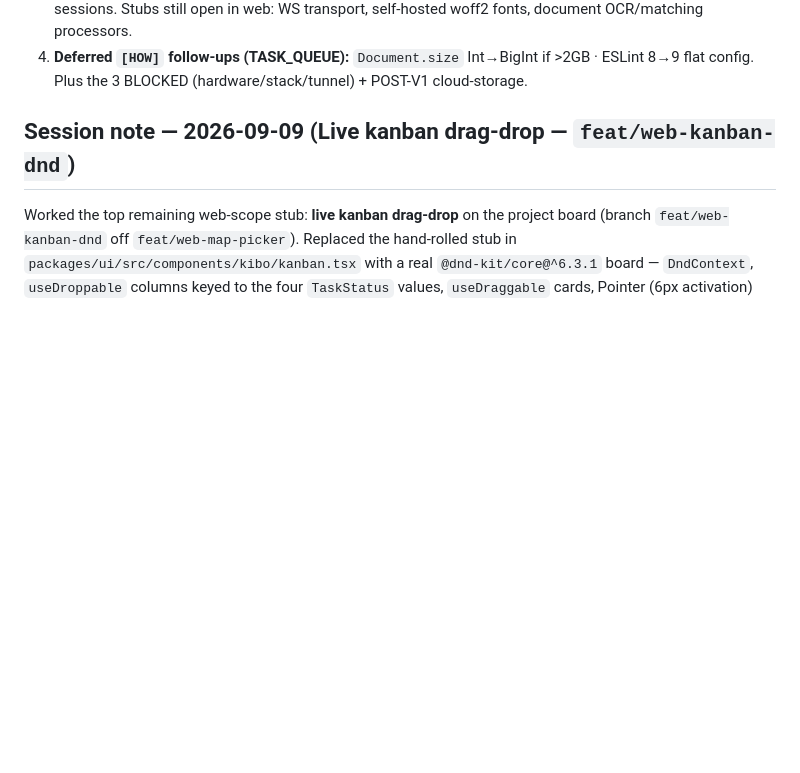
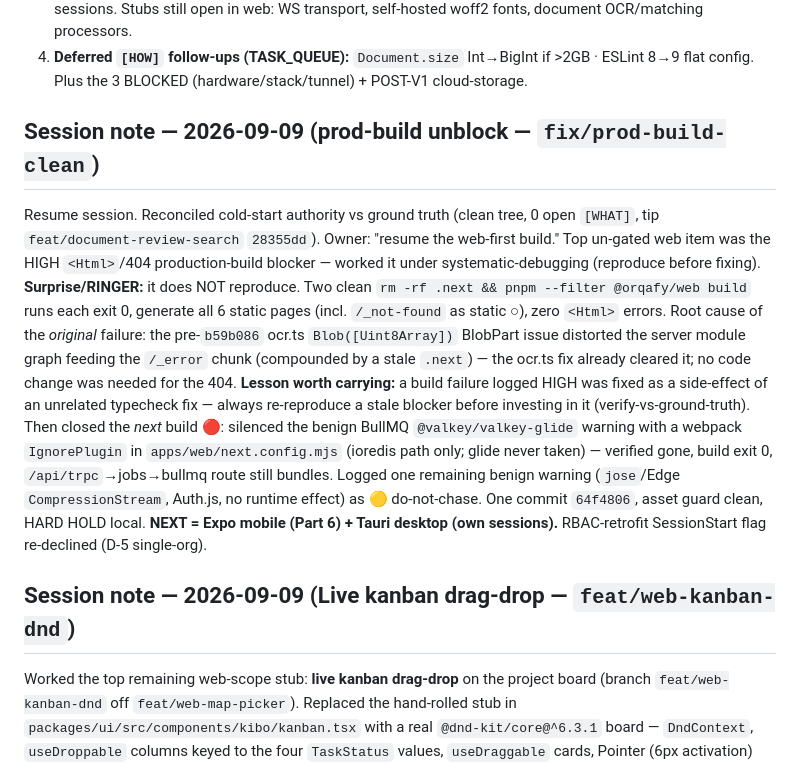
Before and after one commit to bonitobonita24/Orqafy-Self-Hosted, a Markdown page: docs/STATE.md, the part around one of its changes. Rendered like a GitHub page; blank space fills up the shorter version.

```diff
--- a/docs/STATE.md
+++ b/docs/STATE.md
@@ -65,6 +65,24 @@ D-5 + D-6 rationale and full consequences: `docs/DECISIONS_LOG.md`.
    sessions. Stubs still open in web: WS transport, self-hosted woff2 fonts, document OCR/matching processors.
 4. **Deferred `[HOW]` follow-ups (TASK_QUEUE):** `Document.size` Int→BigInt if >2GB · ESLint 8→9 flat config.
    Plus the 3 BLOCKED (hardware/stack/tunnel) + POST-V1 cloud-storage.
+
+## Session note — 2026-09-09 (prod-build unblock — `fix/prod-build-clean`)
+
+Resume session. Reconciled cold-start authority vs ground truth (clean tree, 0 open `[WHAT]`, tip
+`feat/document-review-search` `28355dd`). Owner: "resume the web-first build." Top un-gated web item was the
+HIGH `<Html>`/404 production-build blocker — worked it under systematic-debugging (reproduce before fixing).
+**Surprise/RINGER:** it does NOT reproduce. Two clean `rm -rf .next && pnpm --filter @orqafy/web build` runs
+each exit 0, generate all 6 static pages (incl. `/_not-found` as static ○), zero `<Html>` errors. Root cause
+of the *original* failure: the pre-`b59b086` ocr.ts `Blob([Uint8Array])` BlobPart issue distorted the
+server module graph feeding the `/_error` chunk (compounded by a stale `.next`) — the ocr.ts fix already
+cleared it; no code change was needed for the 404. **Lesson worth carrying:** a build failure logged HIGH
+was fixed as a side-effect of an unrelated typecheck fix — always re-reproduce a stale blocker before
+investing in it (verify-vs-ground-truth). Then closed the *next* build 🔴: silenced the benign BullMQ
+`@valkey/valkey-glide` warning with a webpack `IgnorePlugin` in `apps/web/next.config.mjs` (ioredis path
+only; glide never taken) — verified gone, build exit 0, `/api/trpc`→jobs→bullmq route still bundles. Logged
+one remaining benign warning (`jose`/Edge `CompressionStream`, Auth.js, no runtime effect) as 🟡 do-not-chase.
+One commit `64f4806`, asset guard clean, HARD HOLD local. **NEXT = Expo mobile (Part 6) + Tauri desktop
+(own sessions).** RBAC-retrofit SessionStart flag re-declined (D-5 single-org).
 
 ## Session note — 2026-09-09 (Live kanban drag-drop — `feat/web-kanban-dnd`)
 
```
Also changed, not shown: other parts of docs/STATE.md (+1 -1 lines), docs/SESSION_LOG.md (+10 -0 lines), docs/TASK_QUEUE.md (+18 -14 lines).
